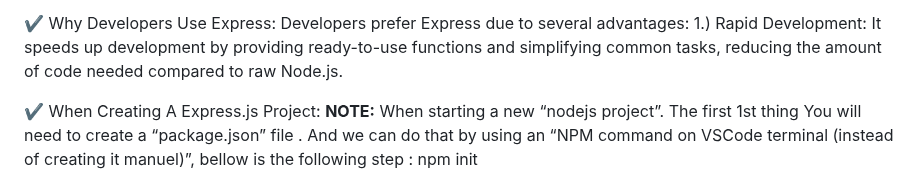
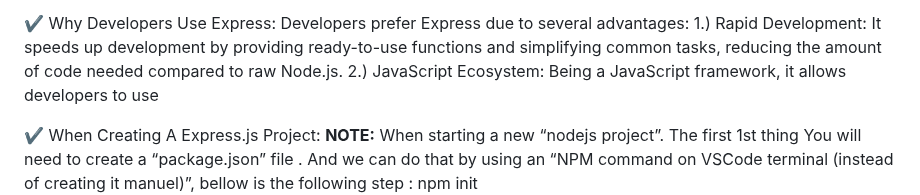
Before and after one commit to legendarycode3/express-js-crash-course, a Markdown page: readme.md, the part around the change. GitHub-like rendering.

```diff
--- a/readme.md
+++ b/readme.md
@@ -43,6 +43,7 @@ Express.js , is a Node.js framework, which has the following attributes / charac
 Developers prefer Express due to several advantages: </br>
 1.) Rapid Development: It speeds up development by providing ready-to-use functions
 and simplifying common tasks, reducing the amount of code needed compared to raw Node.js. </br>
+2.) JavaScript Ecosystem: Being a JavaScript framework, it allows developers to use
 
 ✔️ When Creating A Express.js Project: </br>
 	**NOTE:** When starting a new “nodejs project”. </br>
```
